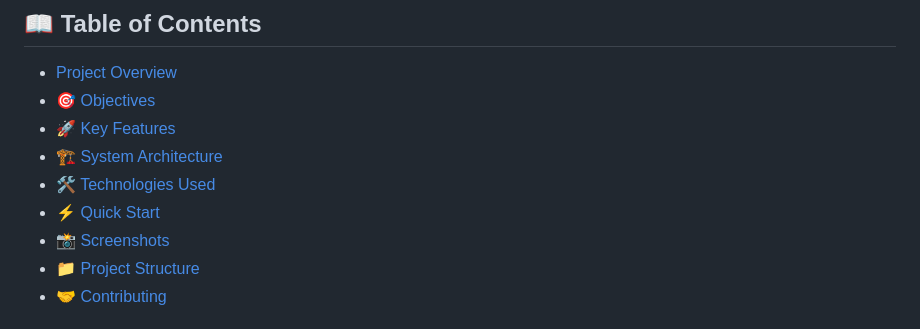
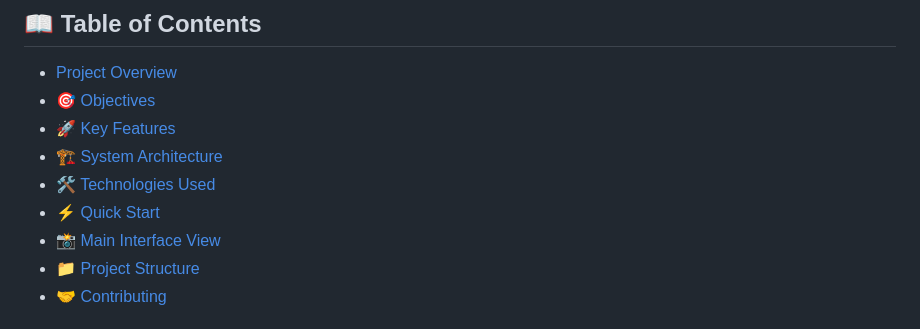
Before and after one commit to Jpallam09/student-information-system, a Markdown page: README.md, the part around one of its changes. GitHub-like rendering.

```diff
--- a/README.md
+++ b/README.md
@@ -15,7 +15,7 @@ Bachelor of Science in Information Technology
 - [🏗️ System Architecture](#️-system-architecture)
 - [🛠️ Technologies Used](#️-technologies-used)
 - [⚡ Quick Start](#-quick-start)
-- [📸 Screenshots](#-screenshots)
+- [📸 Main Interface View](#-Main-Interface-View)
 - [📁 Project Structure](#-project-structure)
 - [🤝 Contributing](#-contributing)
 
```
Also changed, not shown: other parts of README.md (+1 -1 lines).
